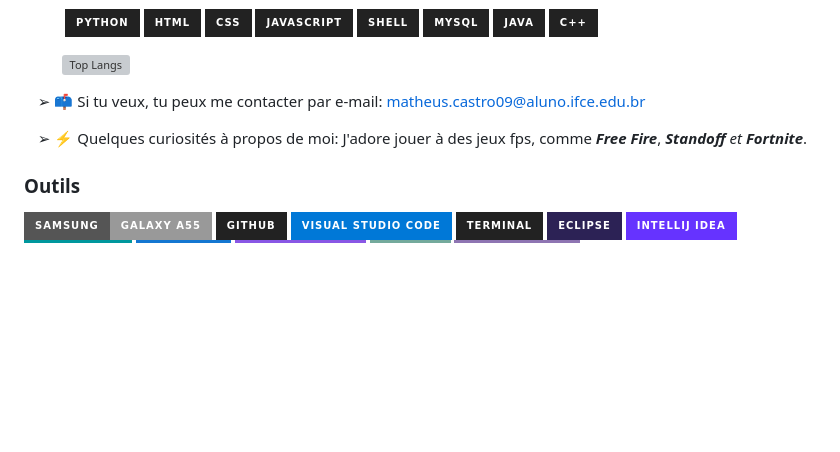
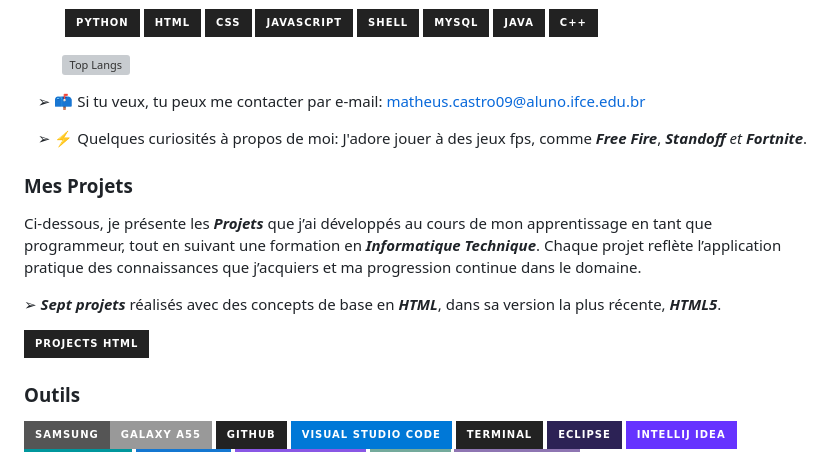
Before and after one commit to teuzreal/teuzreal, a Markdown page: README.fr.md, the part around the change. Drawn GitHub-style; badges without logos; blank space fills up the shorter version; grey boxes are pictures that could not be loaded.

```diff
--- a/README.fr.md
+++ b/README.fr.md
@@ -21,6 +21,14 @@ _**Je m'appelle Matheus Castro**_. Je viens de l'intérieur du Ceará (Tijuca),
 
 ㅤ➢ ⚡ Quelques curiosités à propos de moi: J'adore jouer à des jeux fps, comme _**Free Fire**_, _**Standoff**_ _et_ _**Fortnite**_.
 
+### Mes Projets
+
+Ci-dessous, je présente les _**Projets**_ que j’ai développés au cours de mon apprentissage en tant que programmeur, tout en suivant une formation en _**Informatique Technique**_. Chaque projet reflète l’application pratique des connaissances que j’acquiers et ma progression continue dans le domaine.
+
+➢ _**Sept projets**_ réalisés avec des concepts de base en _**HTML**_, dans sa version la plus récente, _**HTML5**_.
+
+[![Projects HTML](https://img.shields.io/badge/Projects%20HTML-222222?style=for-the-badge&logo=html5&logoColor=FF6633)](https://teuzzcastro.github.io/ProjetosWeb1-HTML/)
+
 ### Outils
 ![Android](https://img.shields.io/badge/Samsung-Galaxy_A55-999999?style=for-the-badge&logo=f-droid&logoColor=white)
 ![GitHub](https://img.shields.io/badge/github-222222.svg?style=for-the-badge&logo=github&logoColor=white)
```
